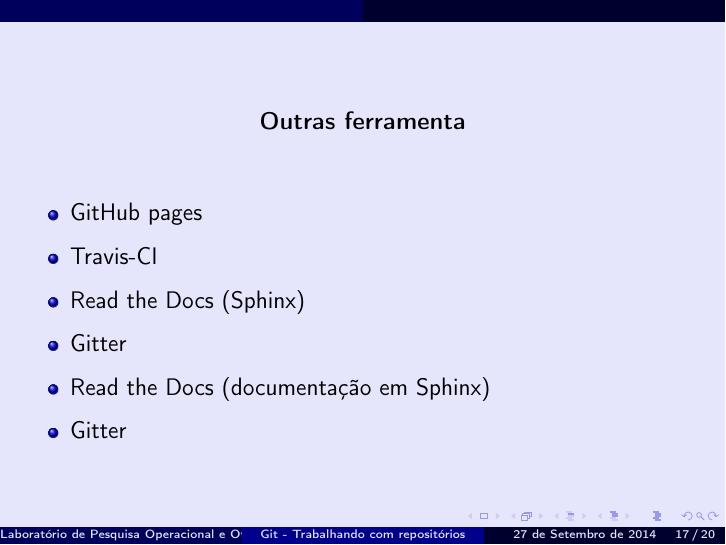
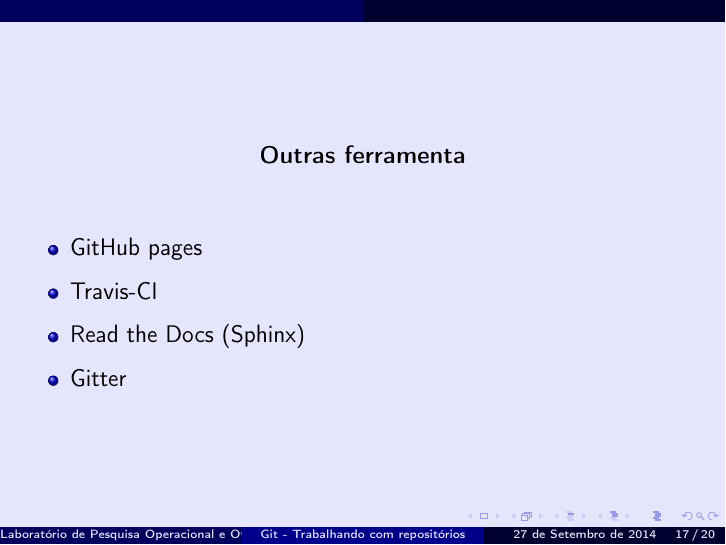
Before and after one commit to abelsiqueira/workshop, LaTeX slides (git-remoto/slides.tex): page 31 of 34. Compiled offline with pdfLaTeX.

Commit message:
Corrige o duplo Read the Docs e Gitter

```diff
--- a/git-remoto/slides.tex
+++ b/git-remoto/slides.tex
@@ -215,8 +215,6 @@
     \item Travis-CI
     \item Read the Docs (Sphinx)
     \item Gitter
-    \item Read the Docs (documentação em Sphinx)
-    \item Gitter
   \end{itemize}
 }
 
```
